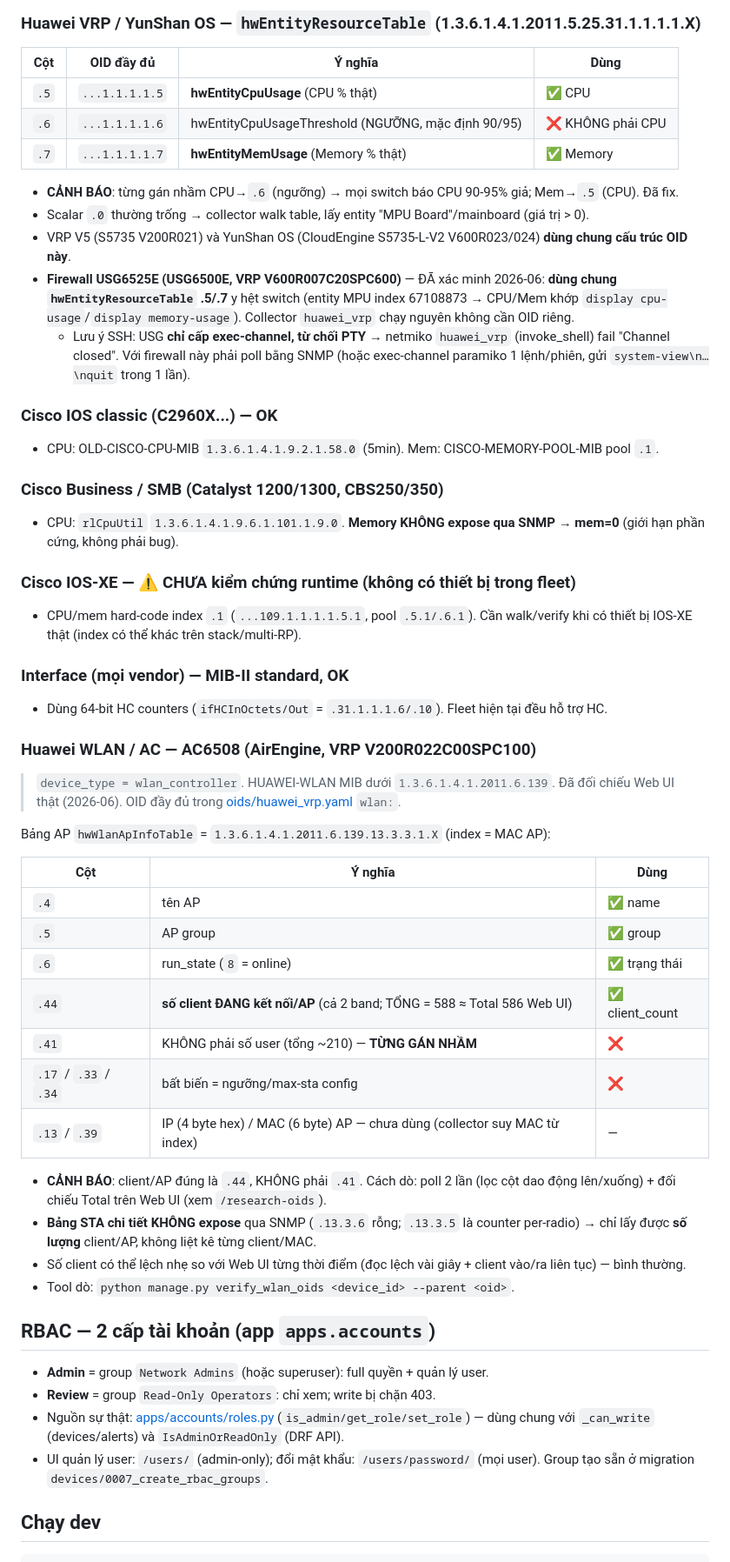
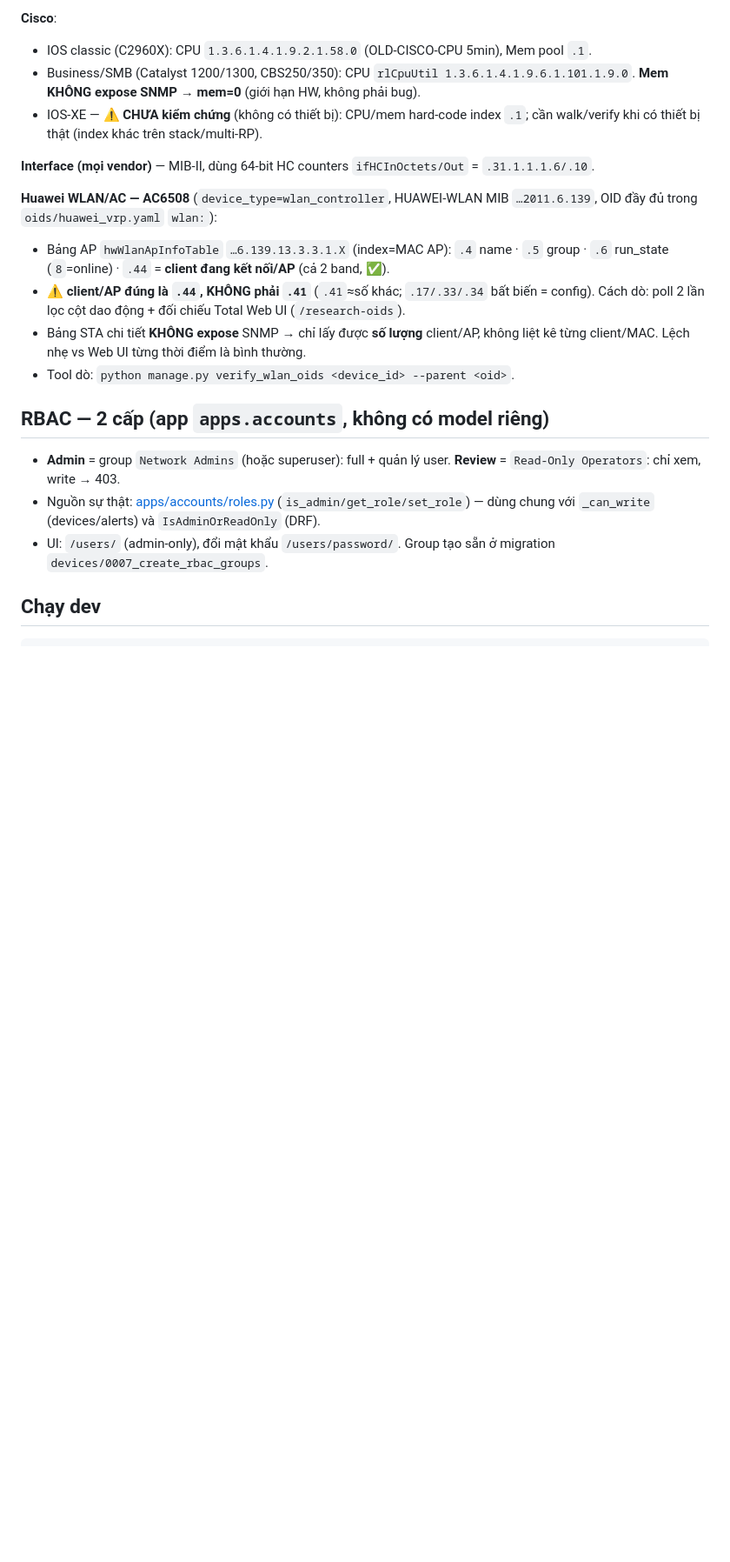
Before and after one commit to luckyhoang1988/monitor_system, a Markdown page: CLAUDE.md, the part around one of its changes. Shown at 87% size. Rendered like a GitHub page; blank space fills up the shorter version.

````diff
--- a/CLAUDE.md
+++ b/CLAUDE.md
@@ -57,54 +45,21 @@ apps/
 
-### Huawei VRP / YunShan OS — `hwEntityResourceTable` (1.3.6.1.4.1.2011.5.25.31.1.1.1.1.X)
-| Cột | OID đầy đủ | Ý nghĩa | Dùng |
-|---|---|---|---|
-| `.5` | `...1.1.1.1.5` | **hwEntityCpuUsage** (CPU % thật) | ✅ CPU |
-| `.6` | `...1.1.1.1.6` | hwEntityCpuUsageThreshold (NGƯỠNG, mặc định 90/95) | ❌ KHÔNG phải CPU |
-| `.7` | `...1.1.1.1.7` | **hwEntityMemUsage** (Memory % thật) | ✅ Memory |
-- **CẢNH BÁO**: từng gán nhầm CPU→`.6` (ngưỡng) → mọi switch báo CPU 90-95% giả; Mem→`.5` (CPU). Đã fix.
-- Scalar `.0` thường trống → collector walk table, lấy entity "MPU Board"/mainboard (giá trị > 0).
-- VRP V5 (S5735 V200R021) và YunShan OS (CloudEngine S5735-L-V2 V600R023/024) **dùng chung cấu trúc OID này**.
-- **Firewall USG6525E (USG6500E, VRP V600R007C20SPC600)** — ĐÃ xác minh 2026-06: **dùng chung `hwEntityResourceTable` .5/.7** y hệt switch (entity MPU index 67108873 → CPU/Mem khớp `display cpu-usage`/`display memory-usage`). Collector `huawei_vrp` chạy nguyên không cần OID riêng.
-  - Lưu ý SSH: USG **chỉ cấp exec-channel, từ chối PTY** → netmiko `huawei_vrp` (invoke_shell) fail "Channel closed". Với firewall này phải poll bằng SNMP (hoặc exec-channel paramiko 1 lệnh/phiên, gửi `system-view\n…\nquit` trong 1 lần).
+**Cisco**:
+- IOS classic (C2960X): CPU `1.3.6.1.4.1.9.2.1.58.0` (OLD-CISCO-CPU 5min), Mem pool `.1`.
+- Business/SMB (Catalyst 1200/1300, CBS250/350): CPU `rlCpuUtil 1.3.6.1.4.1.9.6.1.101.1.9.0`. **Mem KHÔNG expose SNMP → mem=0** (giới hạn HW, không phải bug).
+- IOS-XE — ⚠️ **CHƯA kiểm chứng** (không có thiết bị): CPU/mem hard-code index `.1`; cần walk/verify khi có thiết bị thật (index khác trên stack/multi-RP).
 
-### Cisco IOS classic (C2960X...) — OK
-- CPU: OLD-CISCO-CPU-MIB `1.3.6.1.4.1.9.2.1.58.0` (5min). Mem: CISCO-MEMORY-POOL-MIB pool `.1`.
+**Interface (mọi vendor)** — MIB-II, dùng 64-bit HC counters `ifHCInOctets/Out` = `.31.1.1.1.6/.10`.
 
-### Cisco Business / SMB (Catalyst 1200/1300, CBS250/350)
-- CPU: `rlCpuUtil` `1.3.6.1.4.1.9.6.1.101.1.9.0`. **Memory KHÔNG expose qua SNMP → mem=0** (giới hạn phần cứng, không phải bug).
-
-### Cisco IOS-XE — ⚠️ CHƯA kiểm chứng runtime (không có thiết bị trong fleet)
-- CPU/mem hard-code index `.1` (`...109.1.1.1.1.5.1`, pool `.5.1/.6.1`). Cần walk/verify khi có thiết bị IOS-XE thật (index có thể khác trên stack/multi-RP).
-
-### Interface (mọi vendor) — MIB-II standard, OK
-- Dùng 64-bit HC counters (`ifHCInOctets/Out` = `.31.1.1.1.6/.10`). Fleet hiện tại đều hỗ trợ HC.
-
-### Huawei WLAN / AC — AC6508 (AirEngine, VRP V200R022C00SPC100)
-> `device_type = wlan_controller`. HUAWEI-WLAN MIB dưới `1.3.6.1.4.1.2011.6.139`.
-> Đã đối chiếu Web UI thật (2026-06). OID đầy đủ trong [oids/huawei_vrp.yaml](oids/huawei_vrp.yaml) `wlan:`.
-
-Bảng AP `hwWlanApInfoTable` = `1.3.6.1.4.1.2011.6.139.13.3.3.1.X` (index = MAC AP):
-
-| Cột | Ý nghĩa | Dùng |
-|---|---|---|
-| `.4` | tên AP | ✅ name |
-| `.5` | AP group | ✅ group |
-| `.6` | run_state (`8` = online) | ✅ trạng thái |
-| `.44` | **số client ĐANG kết nối/AP** (cả 2 band; TỔNG = 588 ≈ Total 586 Web UI) | ✅ client_count |
-| `.41` | KHÔNG phải số user (tổng ~210) — **TỪNG GÁN NHẦM** | ❌ |
-| `.17` / `.33` / `.34` | bất biến = ngưỡng/max-sta config | ❌ |
-| `.13` / `.39` | IP (4 byte hex) / MAC (6 byte) AP — chưa dùng (collector suy MAC từ index) | — |
-
-- **CẢNH BÁO**: client/AP đúng là `.44`, KHÔNG phải `.41`. Cách dò: poll 2 lần (lọc cột dao động lên/xuống) + đối chiếu Total trên Web UI (xem `/research-oids`).
-- **Bảng STA chi tiết KHÔNG expose** qua SNMP (`.13.3.6` rỗng; `.13.3.5` là counter per-radio) → chỉ lấy được **số lượng** client/AP, không liệt kê từng client/MAC.
-- Số client có thể lệch nhẹ so với Web UI từng thời điểm (đọc lệch vài giây + client vào/ra liên tục) — bình thường.
+**Huawei WLAN/AC — AC6508** (`device_type=wlan_controller`, HUAWEI-WLAN MIB `…2011.6.139`, OID đầy đủ trong `oids/huawei_vrp.yaml` `wlan:`):
+- Bảng AP `hwWlanApInfoTable` `…6.139.13.3.3.1.X` (index=MAC AP): `.4` name · `.5` group · `.6` run_state (`8`=online) · `.44` = **client đang kết nối/AP** (cả 2 band, ✅).
+- ⚠️ **client/AP đúng là `.44`, KHÔNG phải `.41`** (`.41`≈số khác; `.17/.33/.34` bất biến = config). Cách dò: poll 2 lần lọc cột dao động + đối chiếu Total Web UI (`/research-oids`).
+- Bảng STA chi tiết **KHÔNG expose** SNMP → chỉ lấy được **số lượng** client/AP, không liệt kê từng client/MAC. Lệch nhẹ vs Web UI từng thời điểm là bình thường.
 - Tool dò: `python manage.py verify_wlan_oids <device_id> --parent <oid>`.
 
-## RBAC — 2 cấp tài khoản (app `apps.accounts`)
-- **Admin** = group `Network Admins` (hoặc superuser): full quyền + quản lý user.
-- **Review** = group `Read-Only Operators`: chỉ xem; write bị chặn 403.
-- Nguồn sự thật: [apps/accounts/roles.py](apps/accounts/roles.py) (`is_admin/get_role/set_role`) — dùng chung với `_can_write` (devices/alerts) và `IsAdminOrReadOnly` (DRF API).
-- UI quản lý user: `/users/` (admin-only); đổi mật khẩu: `/users/password/` (mọi user). Group tạo sẵn ở migration `devices/0007_create_rbac_groups`.
+## RBAC — 2 cấp (app `apps.accounts`, không có model riêng)
+- **Admin** = group `Network Admins` (hoặc superuser): full + quản lý user. **Review** = `Read-Only Operators`: chỉ xem, write → 403.
+- Nguồn sự thật: [apps/accounts/roles.py](apps/accounts/roles.py) (`is_admin/get_role/set_role`) — dùng chung với `_can_write` (devices/alerts) và `IsAdminOrReadOnly` (DRF).
+- UI: `/users/` (admin-only), đổi mật khẩu `/users/password/`. Group tạo sẵn ở migration `devices/0007_create_rbac_groups`.
 
 ## Chạy dev
 ```bash
````
Also changed, not shown: other parts of CLAUDE.md (+32 -57 lines), email_plan.md (added, +117 -0 lines).
